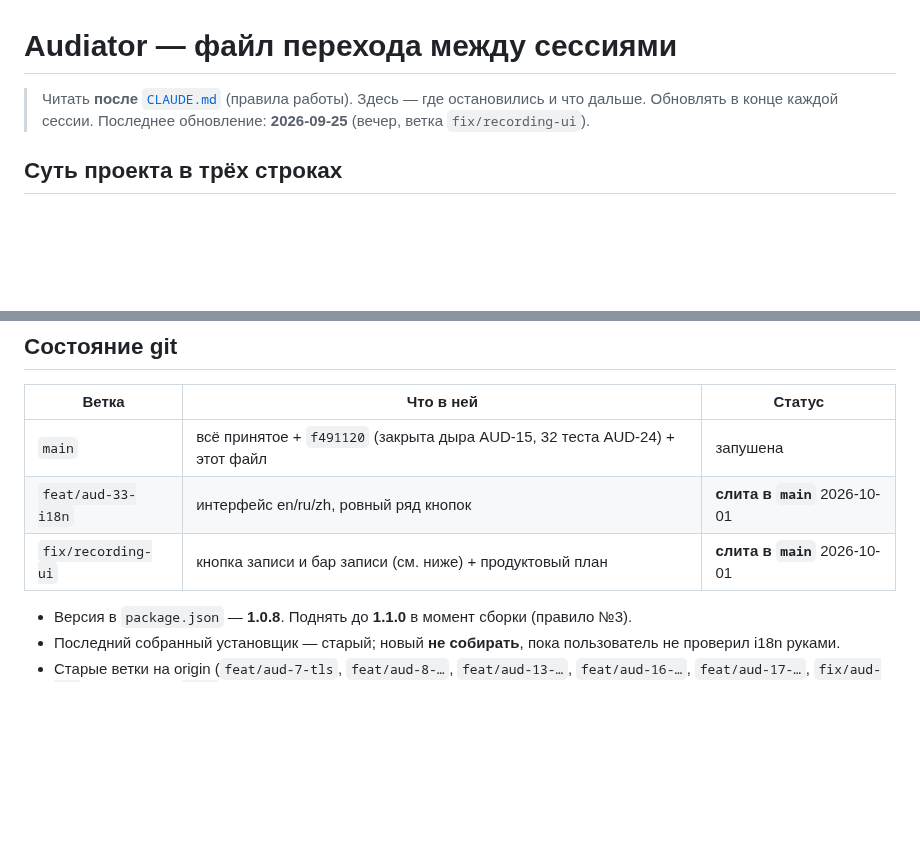
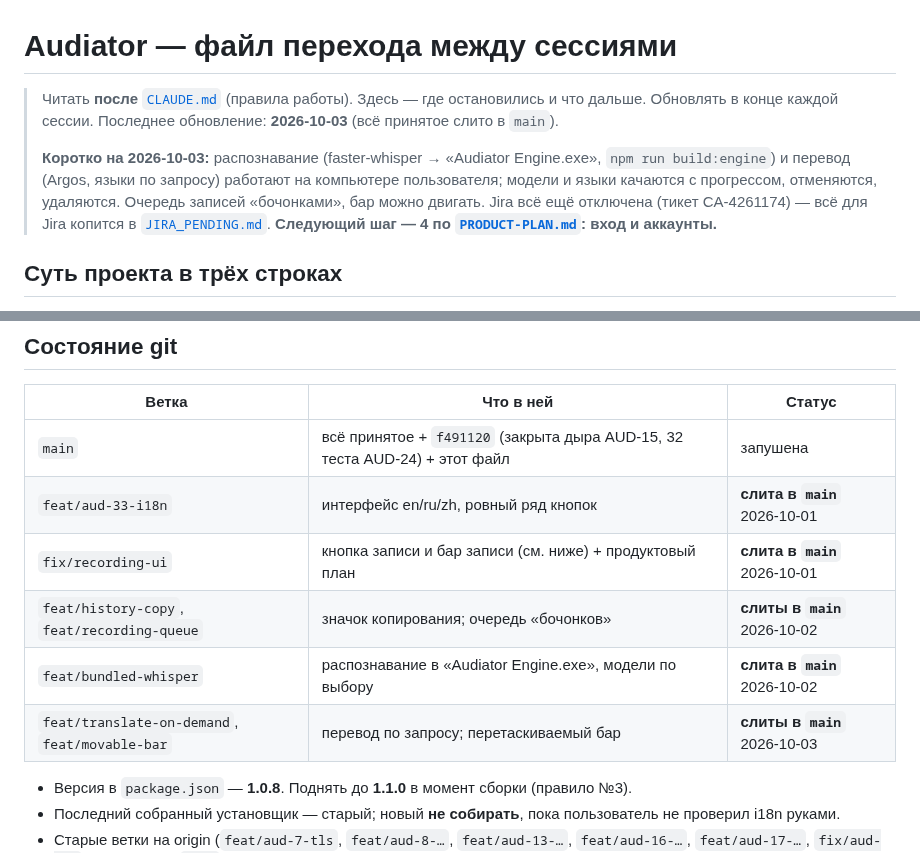
Before and after one commit to t311311311/audiator, a Markdown page: docs/HANDOFF.md, 2 parts joined by grey strips. Rendered like a GitHub page; blank space fills up the shorter version.

Commit message:
docs: HANDOFF and JIRA_PENDING — translation and movable bar accepted and merged
Co-Authored-By: Claude Opus 5.5 <noreply@anthropic.com>

```diff
--- a/docs/HANDOFF.md
+++ b/docs/HANDOFF.md
@@ -1,7 +1,13 @@
 # Audiator — файл перехода между сессиями
 
 > Читать **после** [`CLAUDE.md`](../CLAUDE.md) (правила работы). Здесь — где остановились и что дальше.
-> Обновлять в конце каждой сессии. Последнее обновление: **2026-09-25** (вечер, ветка `fix/recording-ui`).
+> Обновлять в конце каждой сессии. Последнее обновление: **2026-10-03** (всё принятое слито в `main`).
+>
+> **Коротко на 2026-10-03:** распознавание (faster-whisper → «Audiator Engine.exe», `npm run build:engine`)
+> и перевод (Argos, языки по запросу) работают на компьютере пользователя; модели и языки качаются
+> с прогрессом, отменяются, удаляются. Очередь записей «бочонками», бар можно двигать. Jira всё ещё
+> отключена (тикет CA-4261174) — всё для Jira копится в [`JIRA_PENDING.md`](JIRA_PENDING.md).
+> **Следующий шаг — 4 по [`PRODUCT-PLAN.md`](PRODUCT-PLAN.md): вход и аккаунты.**
 
 ## Суть проекта в трёх строках
 
@@ -19,6 +25,9 @@
 | `main` | всё принятое + `f491120` (закрыта дыра AUD-15, 32 теста AUD-24) + этот файл | запушена |
 | `feat/aud-33-i18n` | интерфейс en/ru/zh, ровный ряд кнопок | **слита в `main`** 2026-10-01 |
 | `fix/recording-ui` | кнопка записи и бар записи (см. ниже) + продуктовый план | **слита в `main`** 2026-10-01 |
+| `feat/history-copy`, `feat/recording-queue` | значок копирования; очередь «бочонков» | **слиты в `main`** 2026-10-02 |
+| `feat/bundled-whisper` | распознавание в «Audiator Engine.exe», модели по выбору | **слита в `main`** 2026-10-02 |
+| `feat/translate-on-demand`, `feat/movable-bar` | перевод по запросу; перетаскиваемый бар | **слиты в `main`** 2026-10-03 |
 
 - Версия в `package.json` — **1.0.8**. Поднять до **1.1.0** в момент сборки (правило №3).
 - Последний собранный установщик — старый; новый **не собирать**, пока пользователь не проверил i18n руками.
```
Also changed, not shown: docs/JIRA_PENDING.md (+9 -3 lines).
